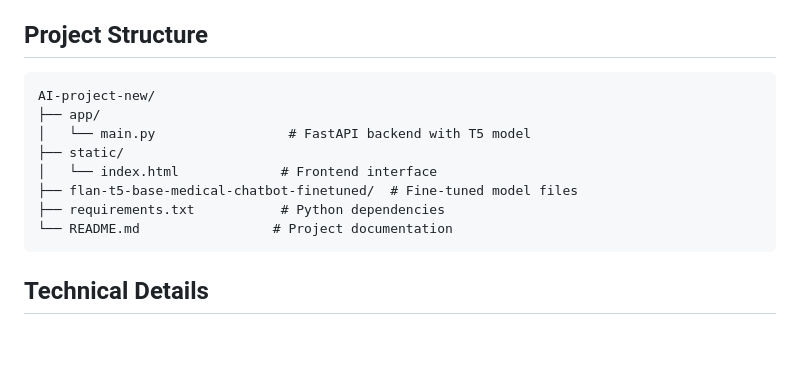
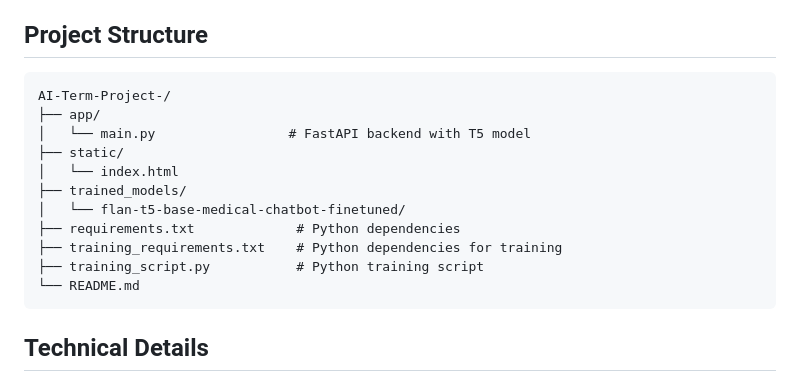
Before and after one commit to arbaaz04/AI-Term-Project-, a Markdown page: README.md, the part around the change. Drawn GitHub-style; blank space fills up the shorter version.

````diff
--- a/README.md
+++ b/README.md
@@ -73,14 +73,17 @@ This is an updated and improved version of our previous medical chatbot project.
 
 ## Project Structure
 ```
-AI-project-new/
+AI-Term-Project-/
 ├── app/
 │   └── main.py                 # FastAPI backend with T5 model
 ├── static/
-│   └── index.html             # Frontend interface
-├── flan-t5-base-medical-chatbot-finetuned/  # Fine-tuned model files
-├── requirements.txt           # Python dependencies
-└── README.md                 # Project documentation
+│   └── index.html
+├── trained_models/
+│   └── flan-t5-base-medical-chatbot-finetuned/
+├── requirements.txt             # Python dependencies
+├── training_requirements.txt    # Python dependencies for training
+├── training_script.py           # Python training script
+└── README.md
 ```
 
 ## Technical Details
````
